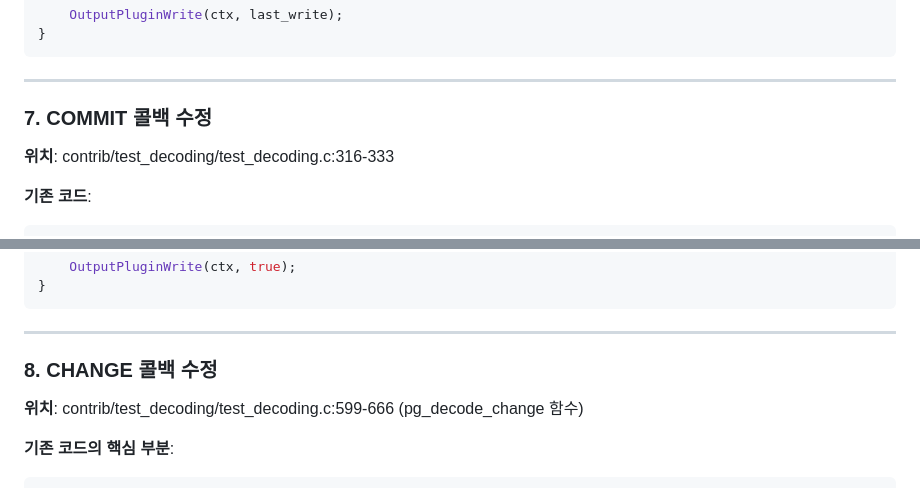
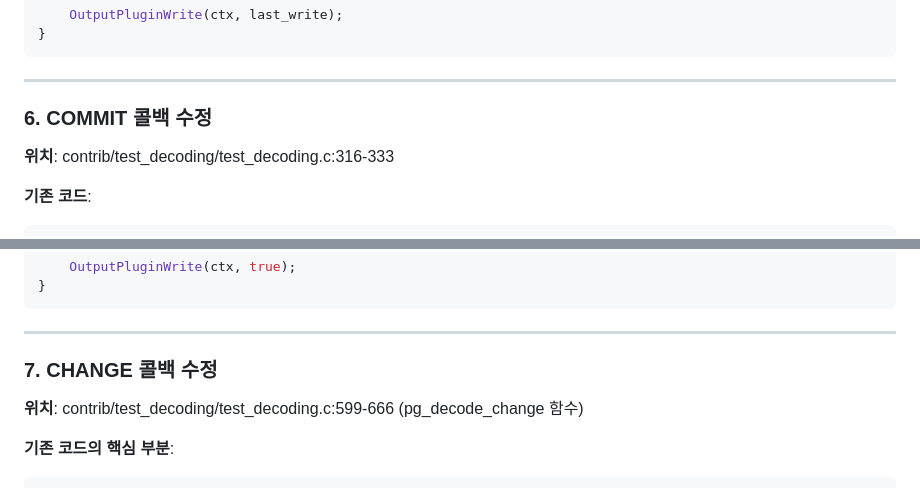
Before and after one commit to assam258-5892/assam258-5892.github.io, a Markdown page: PostgreSQL/contrib/test_decoding.md, 2 parts joined by grey strips. GitHub-like rendering.

```diff
--- a/PostgreSQL/contrib/test_decoding.md
+++ b/PostgreSQL/contrib/test_decoding.md
@@ -421,7 +387,7 @@ pg_output_begin(LogicalDecodingContext *ctx, TestDecodingData *data,
 
 ---
 
-### 7. COMMIT 콜백 수정
+### 6. COMMIT 콜백 수정
 
 **위치**: contrib/test_decoding/test_decoding.c:316-333
 
@@ -496,7 +462,7 @@ pg_decode_commit_txn(LogicalDecodingContext *ctx, ReorderBufferTXN *txn,
 
 ---
 
-### 8. CHANGE 콜백 수정
+### 7. CHANGE 콜백 수정
 
 **위치**: contrib/test_decoding/test_decoding.c:599-666 (pg_decode_change 함수)
 
```
Also changed, not shown: other parts of PostgreSQL/contrib/test_decoding.md (+5 -39 lines).
